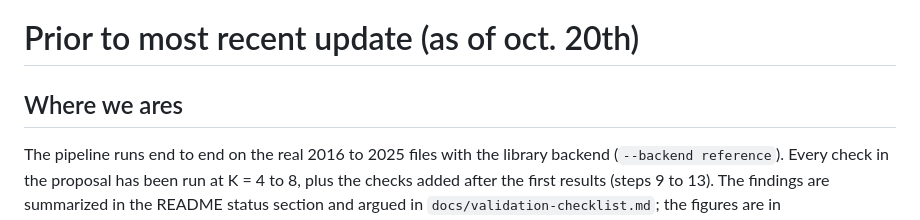
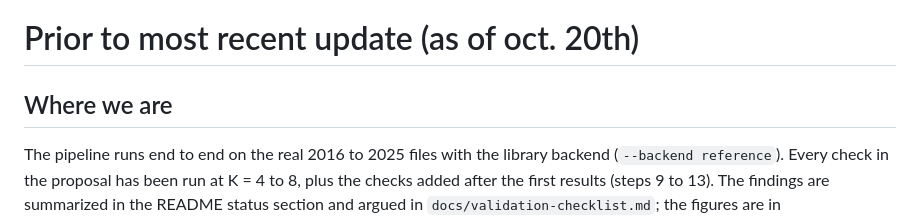
Before and after one commit to Naalu/nsch-autism-subtypes, a Markdown page: docs/team-notes.md, the part around the change. GitHub-like rendering.

Commit message:
Update team-notes.md
"Where we ares" typo fix

```diff
--- a/docs/team-notes.md
+++ b/docs/team-notes.md
@@ -15,7 +15,7 @@ in `results_ours/` and `results_ours_k4/`.
 
 # Prior to most recent update (as of oct. 20th)
 
-## Where we ares
+## Where we are
 
 The pipeline runs end to end on the real 2016 to 2025 files with the library backend (`--backend reference`). Every check in the proposal has been run at K = 4 to 8, plus the checks added after the first results (steps 9 to 13). The findings are summarized in the README status section and argued in `docs/validation-checklist.md`; the figures are in `reports/figures/results/`.
 
```
